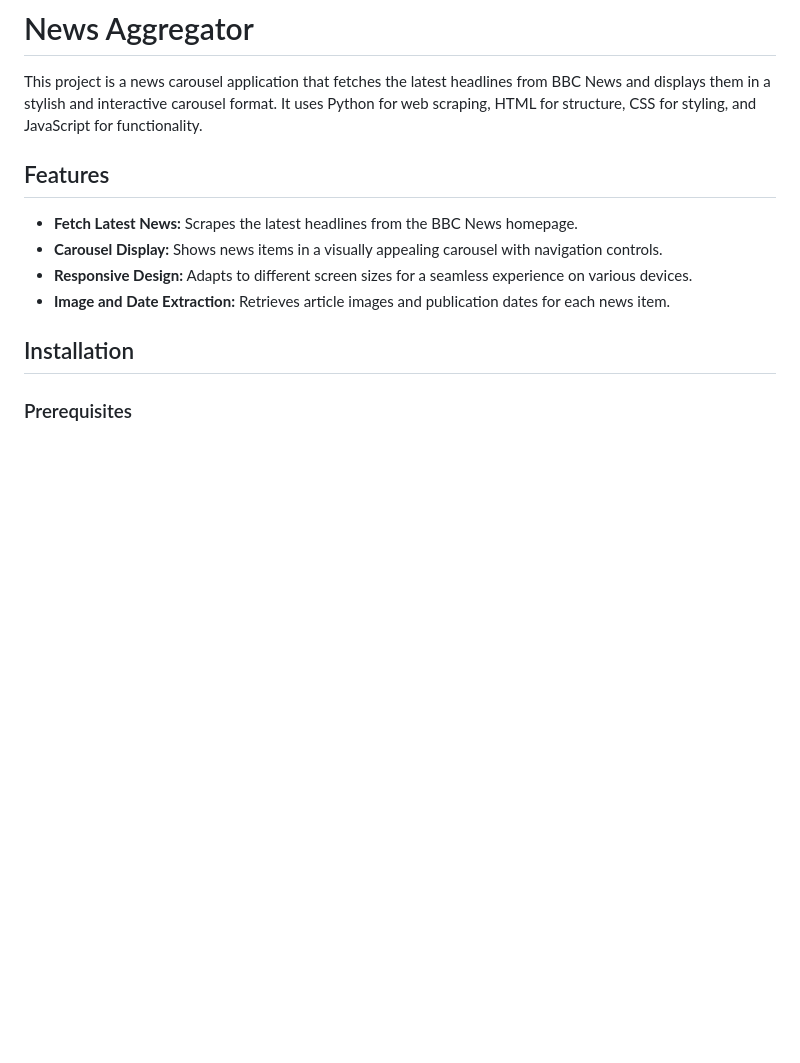
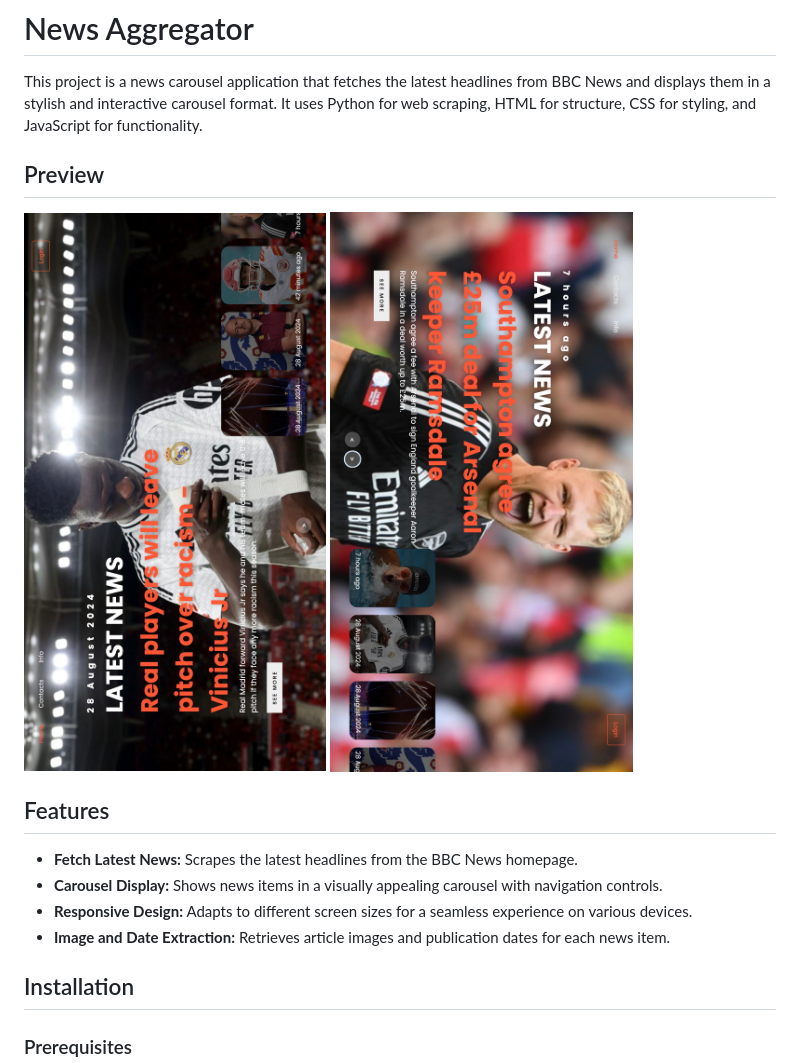
Before and after one commit to meso1007/Django-NewsAggregator-WebApp, a Markdown page: README.md, the part around the change. Rendered like a GitHub page; pictures changed too: screenshot1.jpg (added), screenshot2.jpg (added); blank space fills up the shorter version.

```diff
--- a/README.md
+++ b/README.md
@@ -1,6 +1,11 @@
 # News Aggregator
 
 This project is a news carousel application that fetches the latest headlines from BBC News and displays them in a stylish and interactive carousel format. It uses Python for web scraping, HTML for structure, CSS for styling, and JavaScript for functionality.
+
+## Preview
+
+![](./screenshot1.jpg)
+![](./screenshot2.jpg)
 
 ## Features
 
```
